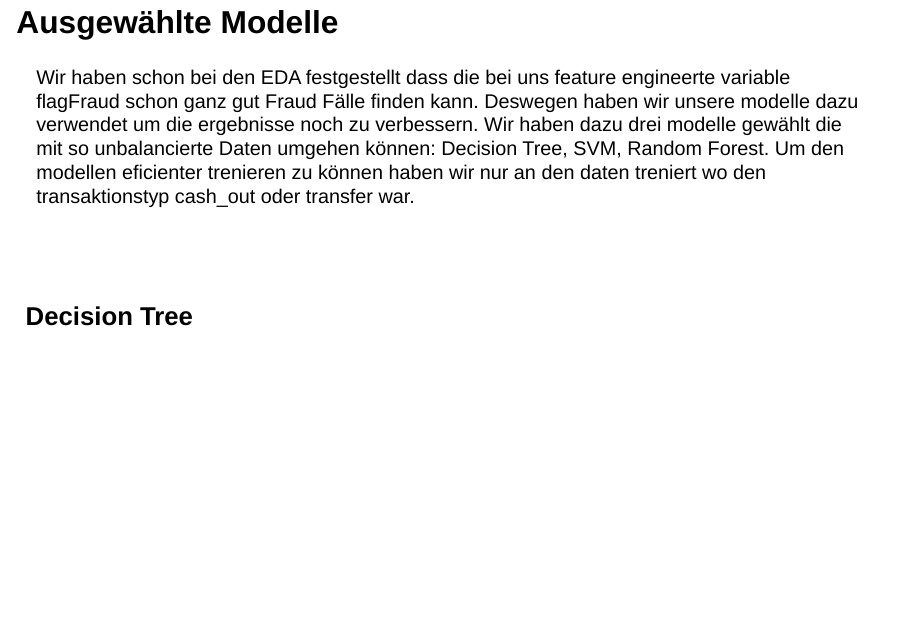
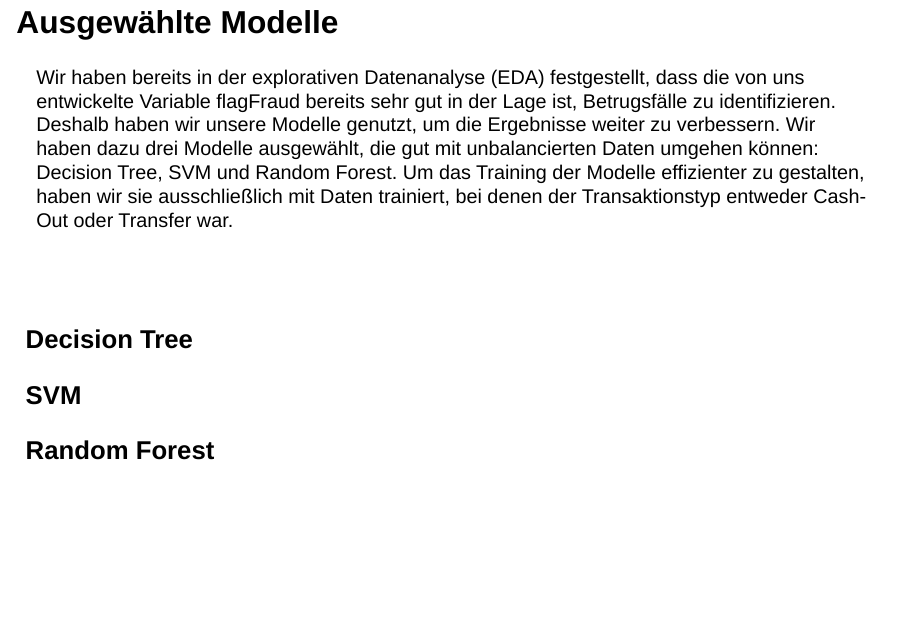
Before and after one commit to Abbastanza/fraud_detection, a Quarto document (main/EDA.qmd): page 11 of 11. Rendered offline with R 4.5, knitr and Pandoc in place of Quarto, with nearby package versions; the code chunks are not run, so their results and figures are left out; drawn as Slidy slides in place of the format the file asks for.

Commit message:
EDA mit drei modell für html presentation

````diff
--- a/main/EDA.qmd
+++ b/main/EDA.qmd
@@ -441,7 +441,7 @@ filtered_df <- df %>%
 
 # Ausgewählte Modelle {.scrollable}
 
-Wir haben schon bei den EDA festgestellt dass die bei uns feature engineerte variable flagFraud schon ganz gut Fraud Fälle finden kann. Deswegen haben wir unsere modelle dazu verwendet um die ergebnisse noch zu verbessern. Wir haben dazu drei modelle gewählt die mit so unbalancierte Daten umgehen können: Decision Tree, SVM, Random Forest. Um den modellen eficienter trenieren zu können haben wir nur an den daten treniert wo den transaktionstyp cash_out oder transfer war.
+Wir haben bereits in der explorativen Datenanalyse (EDA) festgestellt, dass die von uns entwickelte Variable flagFraud bereits sehr gut in der Lage ist, Betrugsfälle zu identifizieren. Deshalb haben wir unsere Modelle genutzt, um die Ergebnisse weiter zu verbessern. Wir haben dazu drei Modelle ausgewählt, die gut mit unbalancierten Daten umgehen können: Decision Tree, SVM und Random Forest. Um das Training der Modelle effizienter zu gestalten, haben wir sie ausschließlich mit Daten trainiert, bei denen der Transaktionstyp entweder Cash-Out oder Transfer war.
 
 ### Decision Tree
 
@@ -472,6 +472,7 @@ predictions <- predict(model, testData, type = "class")
 # Evaluate the model using the caret package
 confusionMatrix(predictions, testData$isFraud)
 ```
+### SVM
 
 ```{r}
 # Train the SVM model
@@ -484,6 +485,7 @@ predictions <- predict(svm_model, testData)
 conf_matrix <- confusionMatrix(predictions, testData$isFraud)
 print(conf_matrix)
 ```
+### Random Forest
 
 ```{r}
 # Train the model
````
